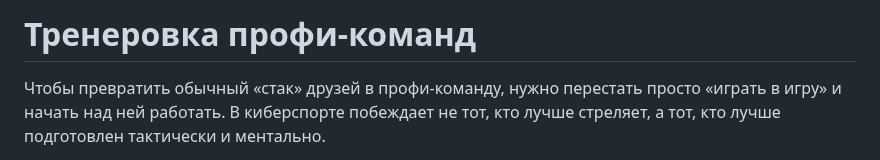
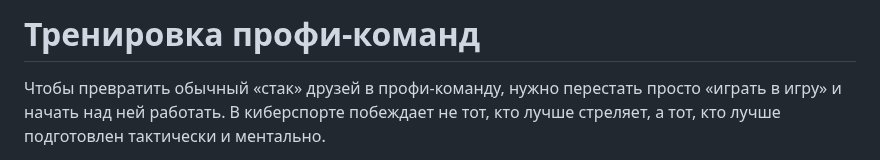
Before and after one commit to yuratokazin/Lesson001, a Markdown page: GameTrainer/README.md, the part around the change. Rendered like a GitHub page.

Commit message:
Тренировка профи-команд

```diff
--- a/GameTrainer/README.md
+++ b/GameTrainer/README.md
@@ -1,4 +1,4 @@
-# Тренеровка профи-команд
+# Тренировка профи-команд
 
 
 
```
